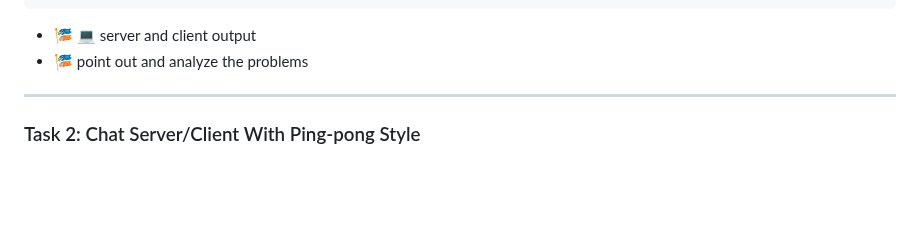
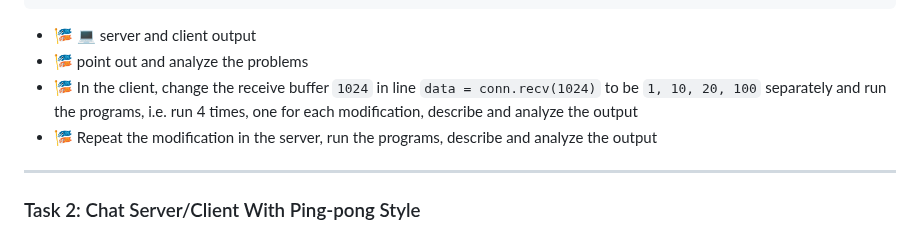
Before and after one commit to ufidon/netpro, a Markdown page: labs/lab03/README.md, the part around the change. Drawn GitHub-style; blank space fills up the shorter version.

Commit message:
receive buffer

```diff
--- a/labs/lab03/README.md
+++ b/labs/lab03/README.md
@@ -67,6 +67,8 @@ if __name__ == "__main__":
 
 - 🎏 💻 server and client output
 - 🎏 point out and analyze the problems
+- 🎏 In the client, change the receive buffer `1024` in line `data = conn.recv(1024)` to be `1, 10, 20, 100` separately and run the programs, i.e. run 4 times, one for each modification, describe and analyze the output
+- 🎏 Repeat the modification in the server, run the programs, describe and analyze the output
 
 ---
 
```
